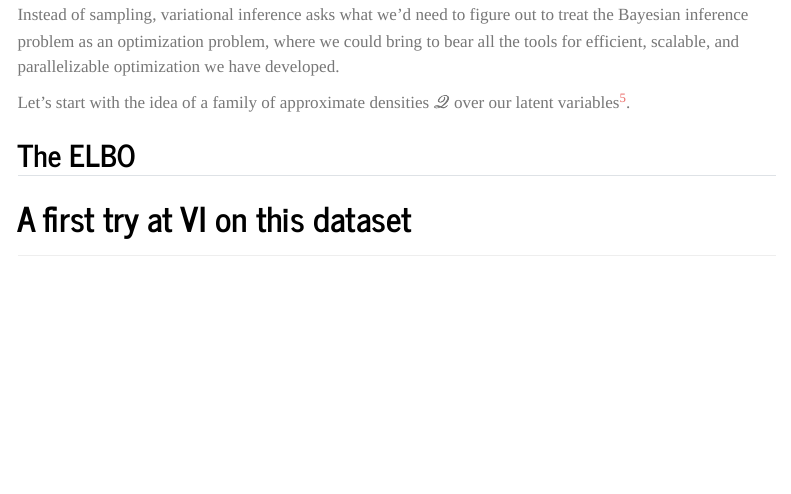
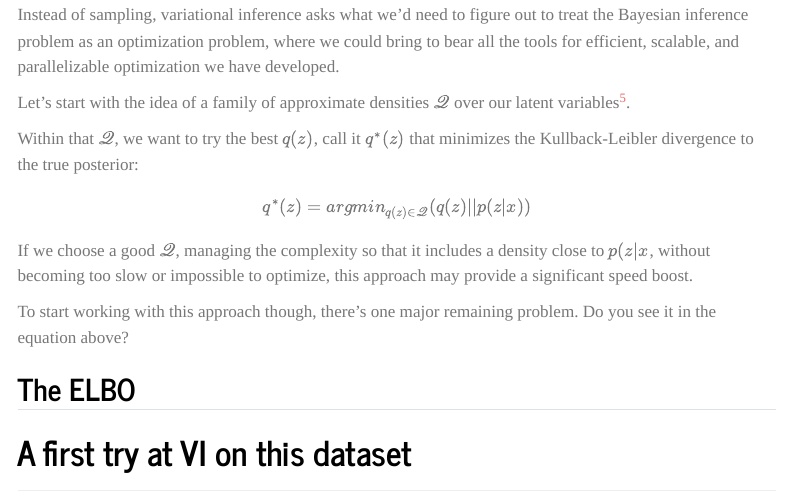
Before and after one commit to andytimm/andytimm.github.io, a Quarto document (posts/Variational MRP Pt1/variational_mrp_pt1.qmd): the page in a window 1100 px wide, from 6180 px down. Rendered offline with R 4.5, knitr and Pandoc in place of Quarto, with nearby package versions; menus at the side of the page are left out.

Commit message:
Onto the ELBO section

```diff
--- a/posts/Variational MRP Pt1/variational_mrp_pt1.qmd
+++ b/posts/Variational MRP Pt1/variational_mrp_pt1.qmd
@@ -174,6 +174,14 @@ Instead of sampling, variational inference asks what we'd need to figure out to
 
 Let's start with the idea of a family of approximate densities $\mathscr{Q}$ over our latent variables[^5].
 
+Within that $\mathscr{Q}$, we want to try the best $q(z)$, call it $q^*(z)$ that minimizes the Kullback-Leibler divergence to the true posterior:
+
+$$q^*(z) = argmin_{q(z) \in \mathscr{Q}}(q(z)||p(z|x))$$
+
+If we choose a good $\mathscr{Q}$, managing the complexity so that it includes a density close to $p(z|x$, without becoming too slow or impossible to optimize, this approach may provide a significant speed boost.
+
+To start working with this approach though, there's one major remaining problem. Do you see it in the equation above?
+
 [^5]: In grad school, I had a friend who insisted on calling this "spicy Q". For a while we had a latex package that made `\spicy{}` equivalent to `\mathscr{}`. Apologies for the footnote for the dumb LaTeX joke, but now I'm pretty sure you won't have a sudden moment of "what is that symbol again" discussing VI ever.
 
 ## The ELBO
```
Also changed, not shown: 3 other files.
